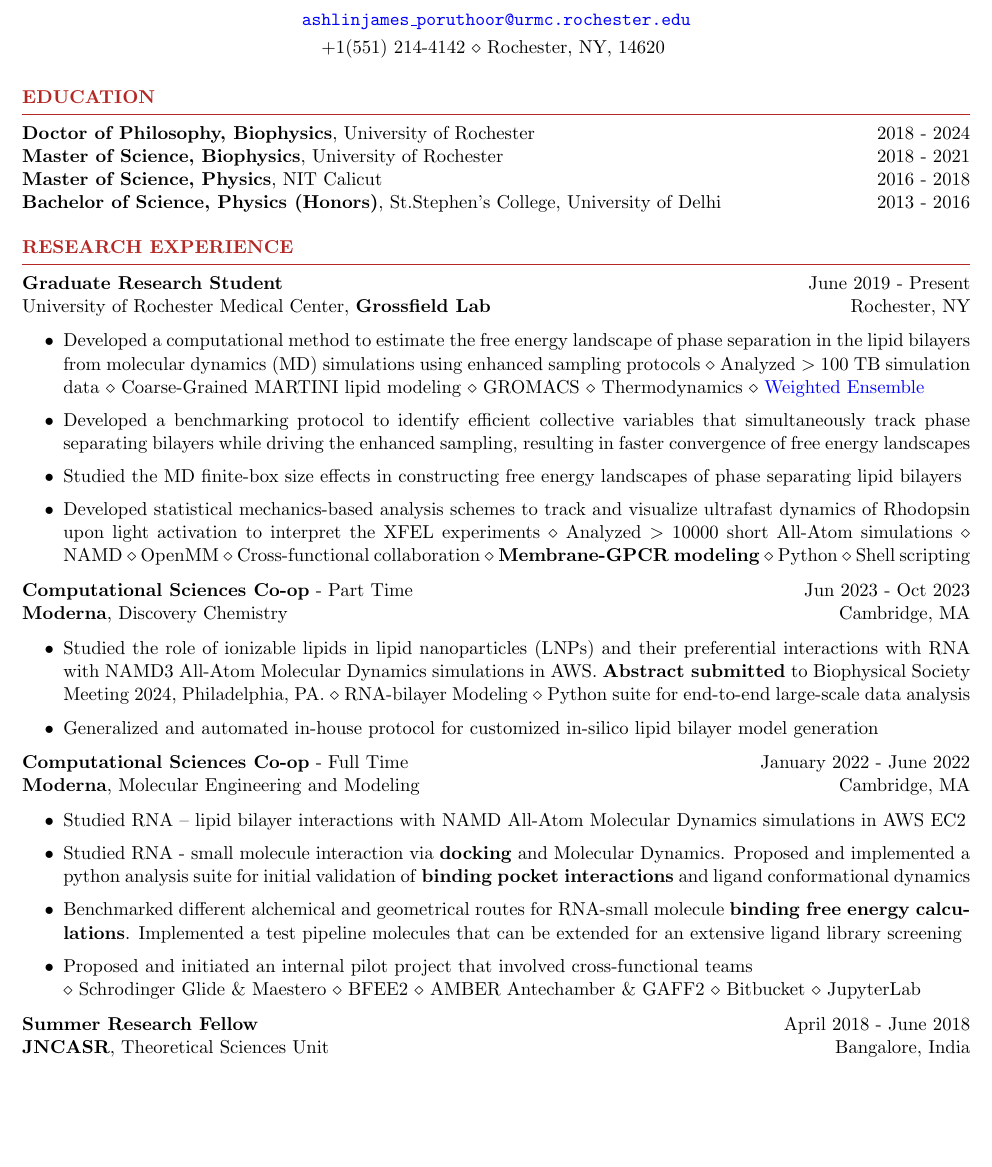
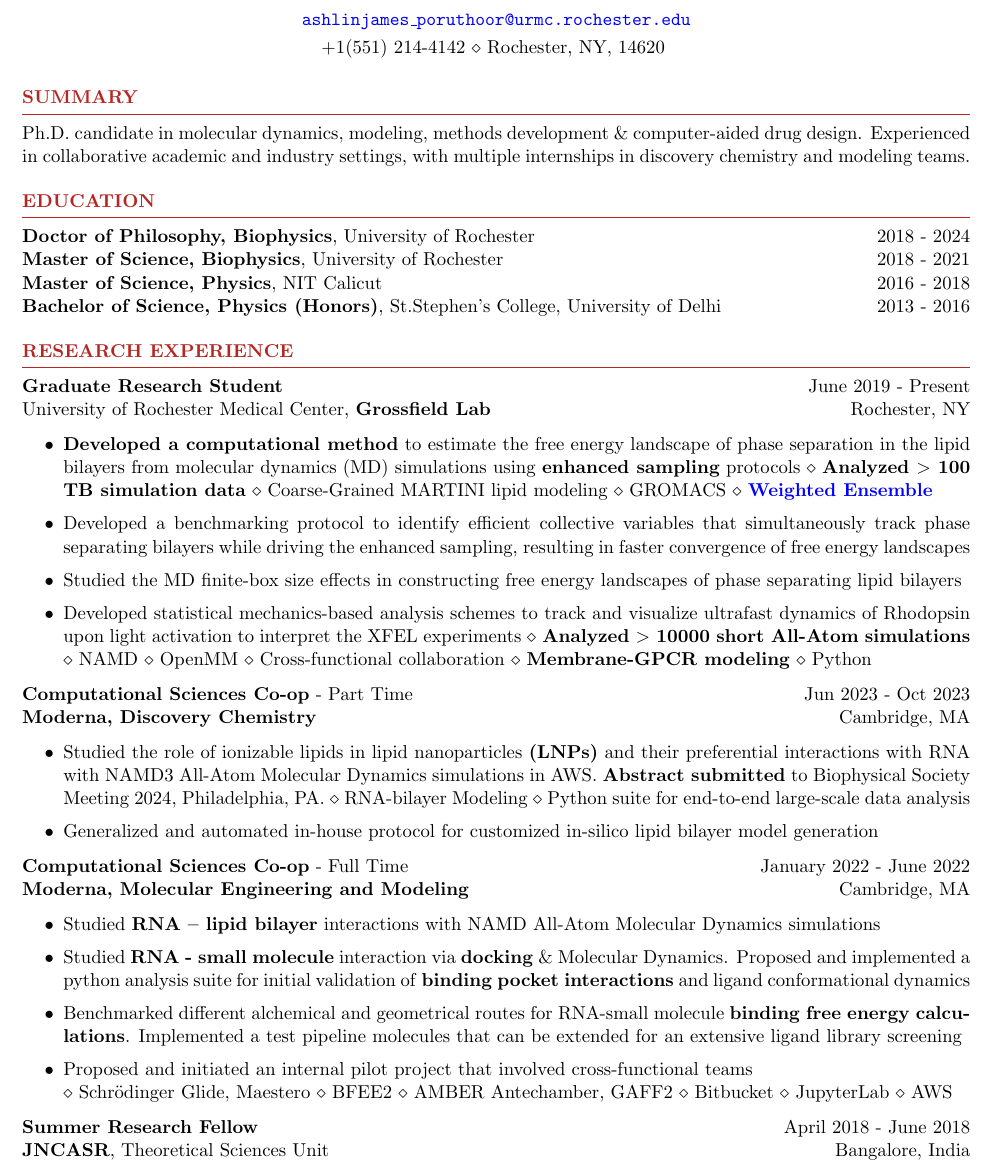
Before and after one commit to Poruthoor/my_resume, a LaTeX CV (resume.tex): part of page 1 of 2, cut so that both start at the same text, the shorter picture padded with empty space. Compiled offline with pdfLaTeX.

Commit message:
Updated based on Michael's suggestions

```diff
--- a/resume.tex
+++ b/resume.tex
@@ -10,7 +10,16 @@
 
 \address{\href{https://www.linkedin.com/in/ashlin-james-poruthoor-282786117/}{\includegraphics[scale=0.06]{./images/linkedin}} \href{https://github.com/Poruthoor}{\includegraphics[scale=0.35]{./images/github}} \href{mailto:ashlinjamesporuthoor@gmail.com}{\includegraphics[scale=0.035]{./images/gmail}} \href{https://mobile.twitter.com/poruthoor}{\includegraphics[scale=0.07]{./images/twitter}} \href{https://orcid.org/0000-0003-3952-8884}{\includegraphics[scale=0.12]{./images/ORCID}}}
 
+
 \begin{document}
+
+%----------------------------------------------------------------------------------------
+%	SUMMARY SECTION
+%----------------------------------------------------------------------------------------
+
+\begin{rSection}{Summary}
+   Ph.D. candidate in molecular dynamics, modeling, methods development $\&$ computer-aided drug design. Experienced in collaborative academic and industry settings, with multiple internships in discovery chemistry and modeling teams.
+\end{rSection}
 
 %----------------------------------------------------------------------------------------
 %	EDUCATION SECTION
@@ -34,33 +43,33 @@
    University of Rochester Medical Center, \textbf{Grossfield Lab} \hfill Rochester, NY
    \begin{itemize}
       \itemsep -1pt {}
-      \item Developed a computational method to estimate the free energy landscape of phase separation in the lipid bilayers from molecular dynamics (MD) simulations using enhanced sampling protocols
-            $\diamond$ Analyzed $>$ 100 TB simulation data $\diamond$ Coarse-Grained MARTINI lipid modeling $\diamond$ GROMACS  $\diamond$ Thermodynamics $\diamond$ \href{https://x.com/poruthoor/status/1631815905557479426?s=20}{Weighted Ensemble}
+      \item \textbf{Developed a computational method} to estimate the free energy landscape of phase separation in the lipid bilayers from molecular dynamics (MD) simulations using \textbf{enhanced sampling} protocols
+            $\diamond$ \textbf{Analyzed $>$ 100 TB simulation data} $\diamond$ Coarse-Grained MARTINI lipid modeling $\diamond$ GROMACS $\diamond$ \textbf{\href{https://x.com/poruthoor/status/1631815905557479426?s=20}{Weighted Ensemble}}
       \item Developed a benchmarking protocol to identify efficient collective variables that simultaneously track phase separating bilayers while driving the enhanced sampling, resulting in faster convergence of free energy landscapes
       \item Studied the MD finite-box size effects in constructing free energy landscapes of phase separating lipid bilayers
-      \item Developed statistical mechanics-based analysis schemes to track and visualize ultrafast dynamics of Rhodopsin upon light activation to interpret the XFEL experiments $\diamond$ Analyzed $>$ 10000 short All-Atom simulations
-            $\diamond$ NAMD $\diamond$ OpenMM $\diamond$ Cross-functional collaboration $\diamond$  \textbf{Membrane-GPCR modeling} $\diamond$ Python $\diamond$ Shell scripting
+      \item Developed statistical mechanics-based analysis schemes to track and visualize ultrafast dynamics of Rhodopsin upon light activation to interpret the XFEL experiments \textbf{$\diamond$ Analyzed $>$ 10000 short All-Atom simulations}
+            $\diamond$ NAMD $\diamond$ OpenMM $\diamond$ Cross-functional collaboration $\diamond$  \textbf{Membrane-GPCR modeling} $\diamond$ Python
    \end{itemize}
 
    \textbf{Computational Sciences Co-op} - Part Time \hfill Jun 2023 - Oct 2023\\
-   \textbf{Moderna}, Discovery Chemistry \hfill {Cambridge, MA}
+   \textbf{Moderna, Discovery Chemistry} \hfill {Cambridge, MA}
    \begin{itemize}
       \itemsep -1pt {}
-      \item Studied the role of ionizable lipids in lipid nanoparticles (LNPs) and their preferential interactions with RNA with NAMD3 All-Atom Molecular Dynamics simulations in AWS.
+      \item Studied the role of ionizable lipids in lipid nanoparticles \textbf{(LNPs)} and their preferential interactions with RNA with NAMD3 All-Atom Molecular Dynamics simulations in AWS.
             \textbf{Abstract submitted} to Biophysical Society Meeting 2024, Philadelphia, PA.
             $\diamond$ RNA-bilayer Modeling $\diamond$ Python suite for end-to-end large-scale data analysis
       \item Generalized and automated in-house protocol for customized in-silico lipid bilayer model generation
    \end{itemize}
 
    \textbf{Computational Sciences Co-op} - Full Time \hfill January 2022 - June 2022\\
-   \textbf{Moderna}, Molecular Engineering and Modeling \hfill {Cambridge, MA}
+   \textbf{Moderna, Molecular Engineering and Modeling} \hfill {Cambridge, MA}
    \begin{itemize}
       \itemsep -1pt {}
-      \item Studied RNA – lipid bilayer interactions with NAMD All-Atom Molecular Dynamics simulations in AWS EC2
-      \item Studied RNA - small molecule interaction via \textbf{docking} and Molecular Dynamics. Proposed and implemented a python analysis suite for initial validation of \textbf{binding pocket interactions} and ligand conformational dynamics
+      \item Studied \textbf{RNA – lipid bilayer} interactions with NAMD All-Atom Molecular Dynamics simulations
+      \item Studied \textbf{RNA - small molecule} interaction via \textbf{docking} $\&$ Molecular Dynamics. Proposed and implemented a python analysis suite for initial validation of \textbf{binding pocket interactions} and ligand conformational dynamics
       \item Benchmarked different alchemical and geometrical routes for RNA-small molecule \textbf{binding free energy calculations}. Implemented a test pipeline molecules that can be extended for an extensive ligand library screening
       \item  Proposed and initiated an internal pilot project that involved cross-functional teams \\
-            $\diamond$ Schrodinger Glide $\&$ Maestero $\diamond$  BFEE2 $\diamond$ AMBER Antechamber $\&$ GAFF2 $\diamond$ Bitbucket $\diamond$ JupyterLab
+            $\diamond$ Schr{\"o}dinger Glide, Maestero $\diamond$  BFEE2 $\diamond$ AMBER Antechamber, GAFF2 $\diamond$ Bitbucket $\diamond$ JupyterLab $\diamond$ AWS
    \end{itemize}
 
    \textbf{Summer Research Fellow} \hfill April 2018 - June 2018\\
```
Also changed, not shown: resume.pdf.
